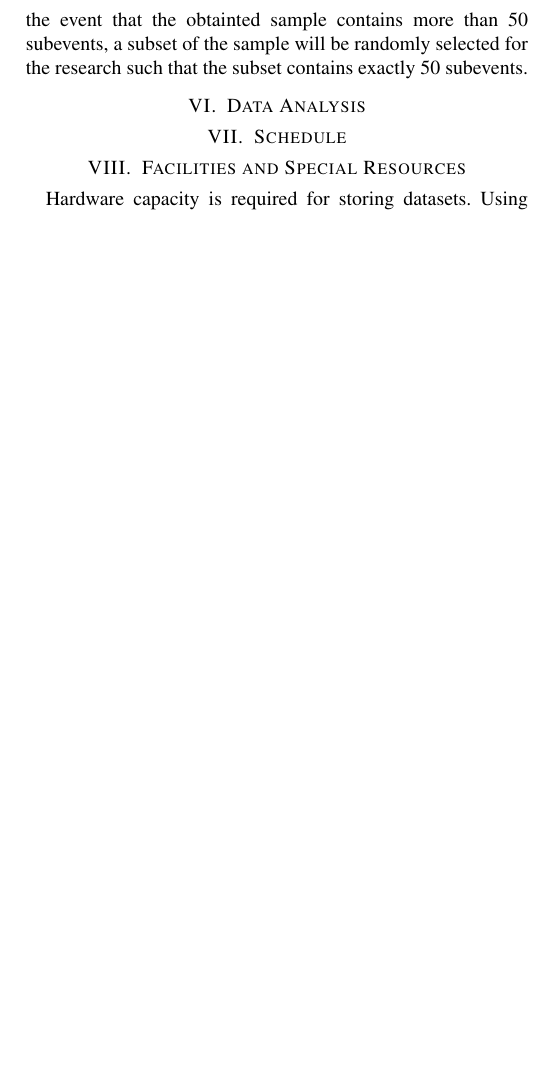
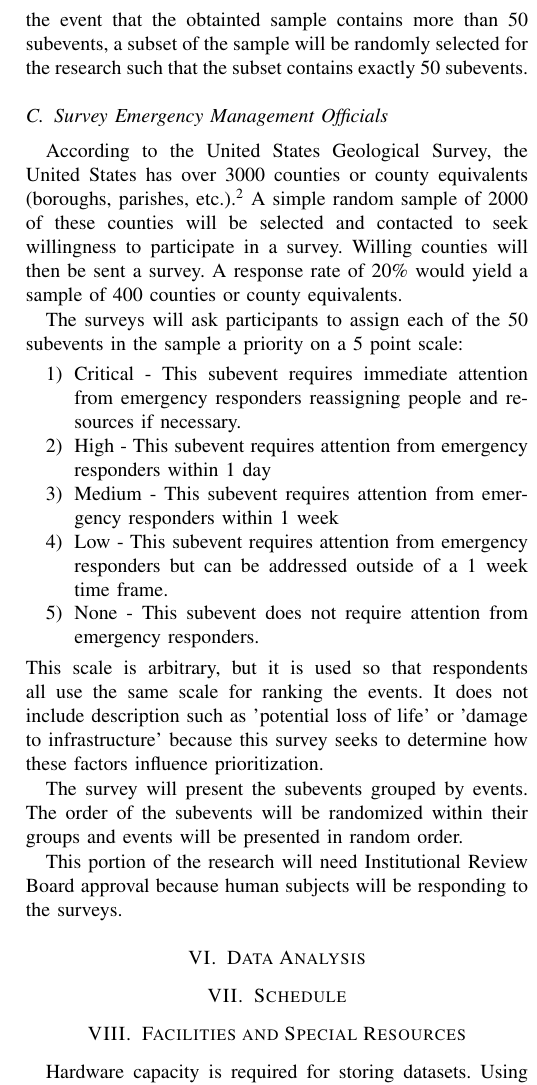
Before and after one commit to mjsmith11/CS689-Proposal, a LaTeX paper (proposal.tex): part of one column of page 3 of 3, cut so that both start at the same text, the shorter picture padded with empty space. Compiled offline with pdfLaTeX.

Commit message:
Survey Design

```diff
--- a/proposal.tex
+++ b/proposal.tex
@@ -530,6 +530,22 @@ This research will contribute to the goal of providing emergency management agen
 The goal of this phase of the research is to be able to obtain results of methods for event and subevent detection found in literature. This study will use one of two approaches for achieving this goal. The first possibility is to locate a data source where output from a detection system can be retrieved. If this is not possible, the second option would be to implement a detection system from previous literature capable of producing the required data.
 \subsection{Disaster Dataset Procurement}
 From the data source identified in the previous section, a sample of data will be obtained. The sample size will be 50 subevents. If a data source is identified in the previous phase, a simple random sample of events in the data source large enough to yield at least 50 subevents will be chosen. If a detection system was implemented in the previous phase, the "Major Disaster Declarations" in 2016 available from FEMA will be considered the population.\footnote{https://www.fema.gov/disasters/grid/year/2016?field\_disaster\_type\_term\_tid\_1=All} From this population, a simple random sample of events large enough to yield at least 50 subevents will be chosen. Social media data from the selected events will be processed by the system implemented in the previous section in order to obtain the subevents. In the event that the obtainted sample contains more than 50 subevents, a subset of the sample will be randomly selected for the research such that the subset contains exactly 50 subevents.
+\subsection{Survey Emergency Management Officials}
+According to the United States Geological Survey, the United States has over 3000 counties or county equivalents (boroughs, parishes, etc.).\footnote{https://www2.usgs.gov/faq/categories/9799/2971} A simple random sample of 2000 of these counties will be selected and contacted to seek willingness to participate in a survey. Willing counties will then be sent a survey. A response rate of 20\% would yield a sample of 400 counties or county equivalents.
+
+The surveys will ask participants to assign each of the 50 subevents in the sample a priority on a 5 point scale:
+\begin{enumerate}
+	\item Critical - This subevent requires immediate attention from emergency responders reassigning people and resources if necessary.
+	\item High - This subevent requires attention from emergency responders within 1 day
+	\item Medium - This subevent requires attention from emergency responders within 1 week
+	\item Low - This subevent requires attention from emergency responders but can be addressed outside of a 1 week time frame.
+	\item None - This subevent does not require attention from emergency responders.
+\end{enumerate}
+This scale is arbitrary, but it is used so that respondents all use the same scale for ranking the events. It does not include description such as 'potential loss of life' or 'damage to infrastructure' because this survey seeks to determine how these factors influence prioritization.
+
+The survey will present the subevents grouped by events. The order of the subevents will be randomized within their groups and events will be presented in random order.
+
+This portion of the research will need Institutional Review Board approval because human subjects will be responding to the surveys.
 \section{Data Analysis}
 \section{Schedule}
 
```
Also changed, not shown: proposal.tex (1 more changed lines).
